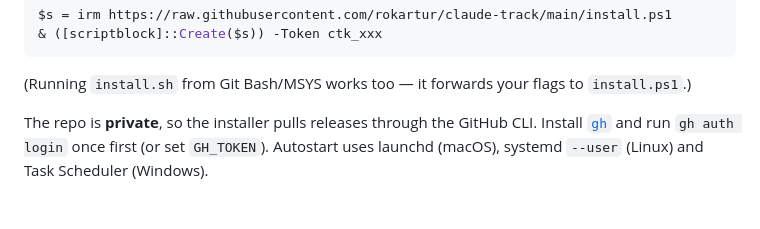
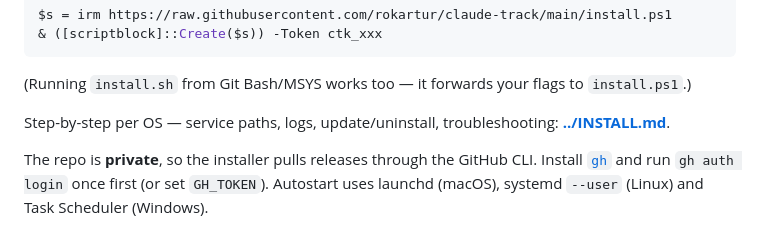
Before and after one commit to rokartur/usagefleet, a Markdown page: collector/README.md, the part around the change. GitHub-like rendering; blank space fills up the shorter version.

```diff
--- a/collector/README.md
+++ b/collector/README.md
@@ -27,6 +27,9 @@ $s = irm https://raw.githubusercontent.com/rokartur/claude-track/main/install.ps
 
 (Running `install.sh` from Git Bash/MSYS works too — it forwards your flags to
 `install.ps1`.)
+
+Step-by-step per OS — service paths, logs, update/uninstall, troubleshooting:
+**[../INSTALL.md](../INSTALL.md)**.
 
 The repo is **private**, so the installer pulls releases through the GitHub CLI.
 Install [`gh`](https://cli.github.com/) and run `gh auth login` once first (or set
```
Also changed, not shown: INSTALL.md (added, +215 -0 lines), README.md (+2 -0 lines).
